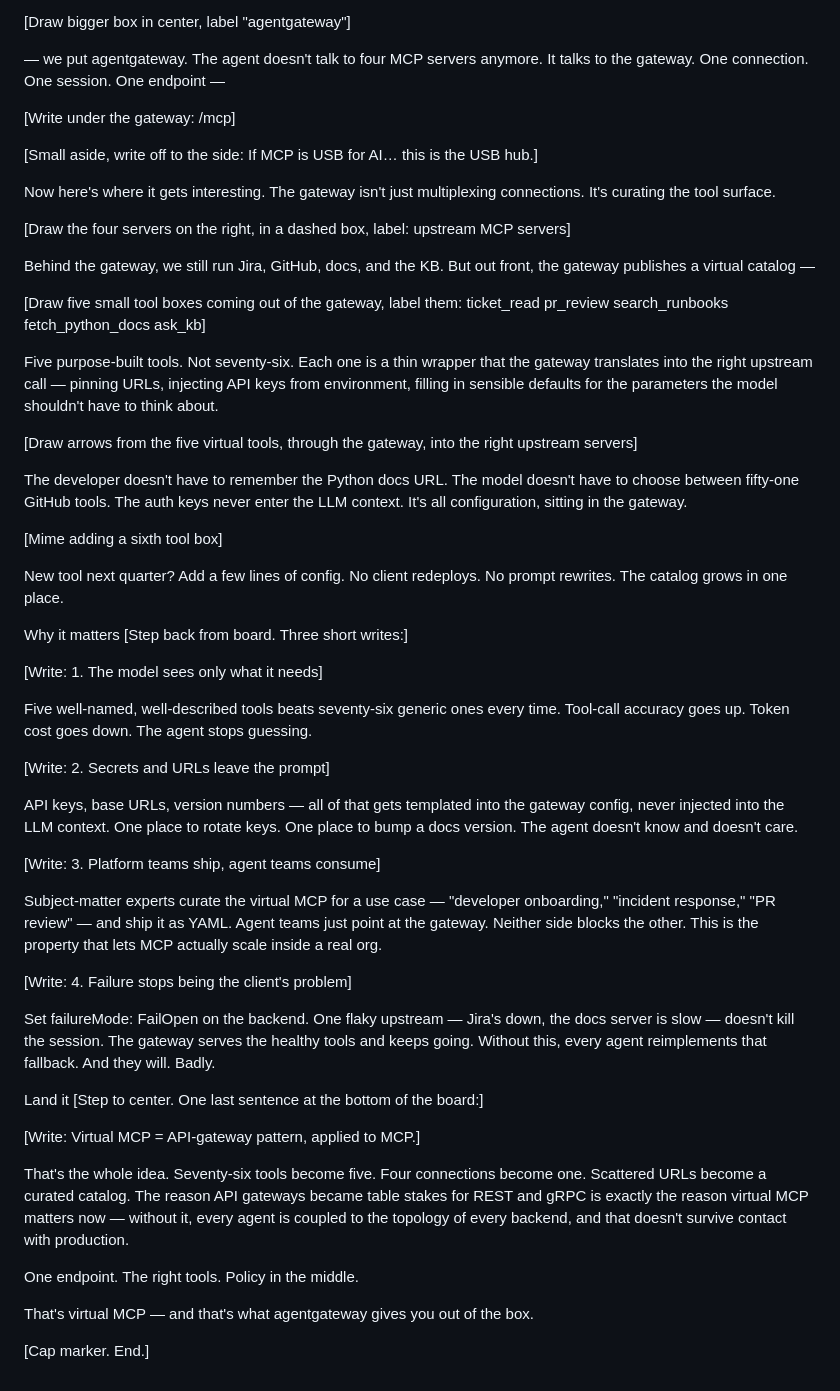
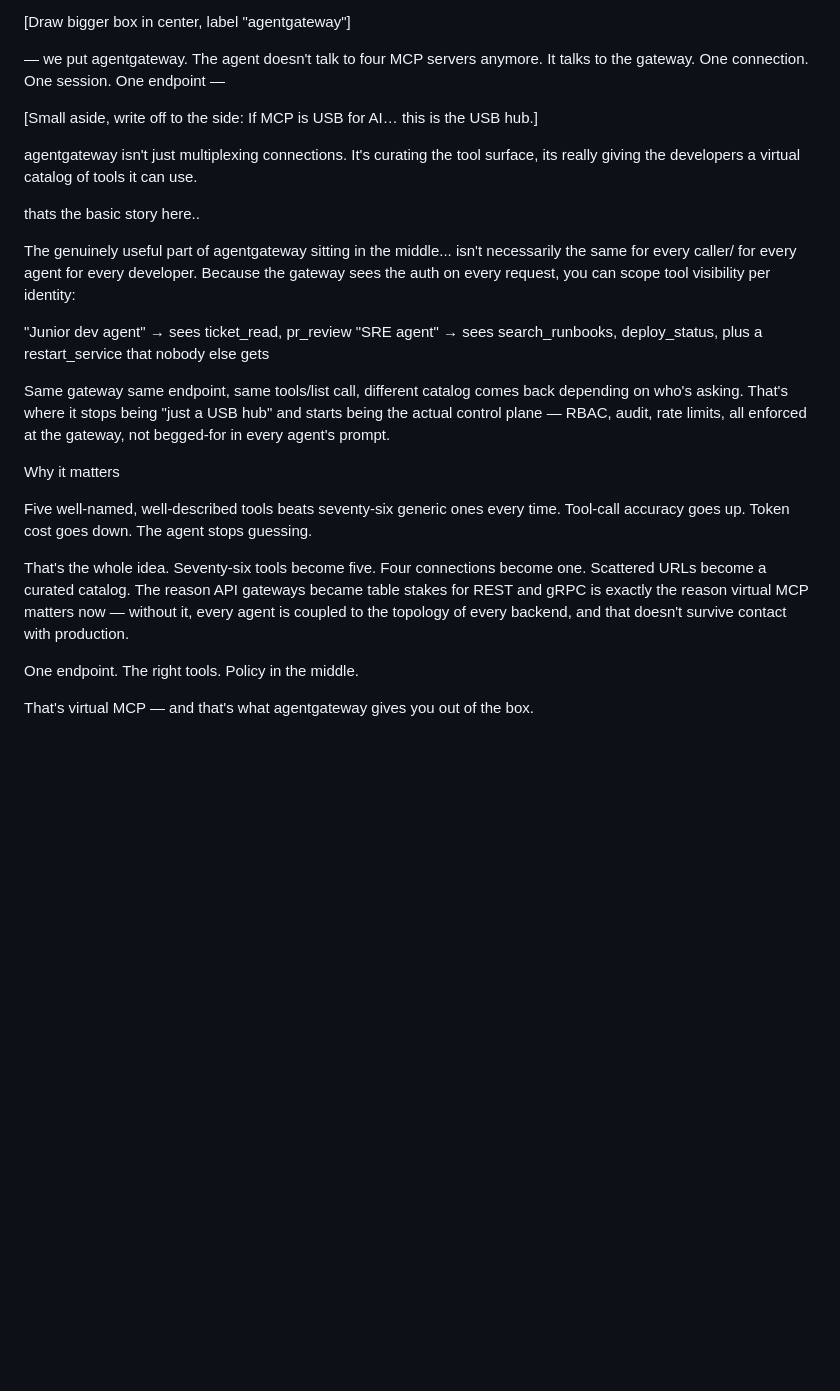
Before and after one commit to sebastianmaniak/web-telepromotor, a Markdown page: scripts/virtual-mcp.md, the part around the change. GitHub-like rendering; blank space fills up the shorter version.

```diff
--- a/scripts/virtual-mcp.md
+++ b/scripts/virtual-mcp.md
@@ -48,63 +48,27 @@ But this time, in the middle —
 
 — we put agentgateway. The agent doesn't talk to four MCP servers anymore. It talks to the gateway. One connection. One session. One endpoint —
 
-[Write under the gateway: /mcp]
 
 [Small aside, write off to the side: If MCP is USB for AI… this is the USB hub.]
 
-Now here's where it gets interesting. The gateway isn't just multiplexing connections. It's curating the tool surface.
+agentgateway isn't just multiplexing connections. It's curating the tool surface, its really giving the developers a virtual catalog of tools it can use.
 
-[Draw the four servers on the right, in a dashed box, label: upstream MCP servers]
+thats the basic story here..
 
-Behind the gateway, we still run Jira, GitHub, docs, and the KB. But out front, the gateway publishes a virtual catalog —
+The genuinely useful part of agentgateway sitting in the middle... isn't necessarily the same for every caller/ for every agent for every developer. Because the gateway sees the auth on every request, you can scope tool visibility per identity:
 
-[Draw five small tool boxes coming out of the gateway, label them:
-  ticket_read
-  pr_review
-  search_runbooks
-  fetch_python_docs
-  ask_kb]
+"Junior dev agent" → sees ticket_read, pr_review
+"SRE agent" → sees search_runbooks, deploy_status, plus a restart_service that nobody else gets
 
-Five purpose-built tools. Not seventy-six. Each one is a thin wrapper that the gateway translates into the right upstream call — pinning URLs, injecting API keys from environment, filling in sensible defaults for the parameters the model shouldn't have to think about.
-
-[Draw arrows from the five virtual tools, through the gateway, into the right upstream servers]
-
-The developer doesn't have to remember the Python docs URL. The model doesn't have to choose between fifty-one GitHub tools. The auth keys never enter the LLM context. It's all configuration, sitting in the gateway.
-
-[Mime adding a sixth tool box]
-
-New tool next quarter? Add a few lines of config. No client redeploys. No prompt rewrites. The catalog grows in one place.
-
+Same gateway same endpoint, same tools/list call, different catalog comes back depending on who's asking. That's where it stops being "just a USB hub" and starts being the actual control plane — RBAC, audit, rate limits, all enforced at the gateway, not begged-for in every agent's prompt.
 
 Why it matters
-[Step back from board. Three short writes:]
-
-[Write: 1. The model sees only what it needs]
 
 Five well-named, well-described tools beats seventy-six generic ones every time. Tool-call accuracy goes up. Token cost goes down. The agent stops guessing.
 
-[Write: 2. Secrets and URLs leave the prompt]
-
-API keys, base URLs, version numbers — all of that gets templated into the gateway config, never injected into the LLM context. One place to rotate keys. One place to bump a docs version. The agent doesn't know and doesn't care.
-
-[Write: 3. Platform teams ship, agent teams consume]
-
-Subject-matter experts curate the virtual MCP for a use case — "developer onboarding," "incident response," "PR review" — and ship it as YAML. Agent teams just point at the gateway. Neither side blocks the other. This is the property that lets MCP actually scale inside a real org.
-
-[Write: 4. Failure stops being the client's problem]
-
-Set failureMode: FailOpen on the backend. One flaky upstream — Jira's down, the docs server is slow — doesn't kill the session. The gateway serves the healthy tools and keeps going. Without this, every agent reimplements that fallback. And they will. Badly.
-
-
-Land it
-[Step to center. One last sentence at the bottom of the board:]
-
-[Write: Virtual MCP = API-gateway pattern, applied to MCP.]
 
 That's the whole idea. Seventy-six tools become five. Four connections become one. Scattered URLs become a curated catalog. The reason API gateways became table stakes for REST and gRPC is exactly the reason virtual MCP matters now — without it, every agent is coupled to the topology of every backend, and that doesn't survive contact with production.
 
 One endpoint. The right tools. Policy in the middle.
 
 That's virtual MCP — and that's what agentgateway gives you out of the box.
-
-[Cap marker. End.]
```
